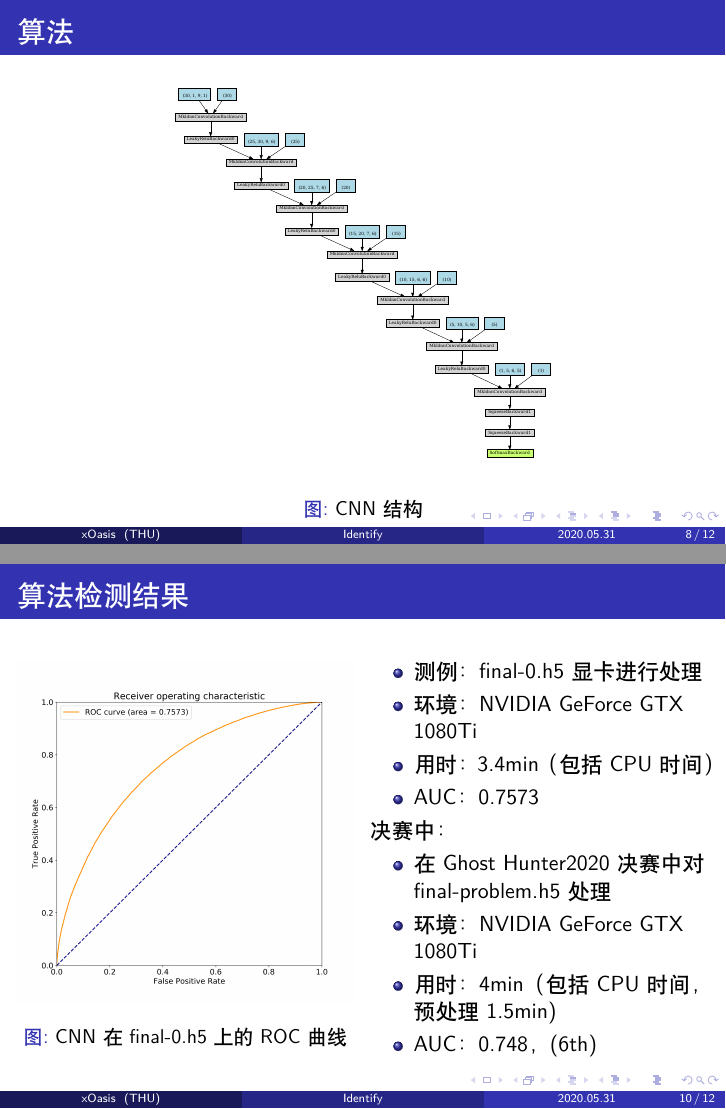
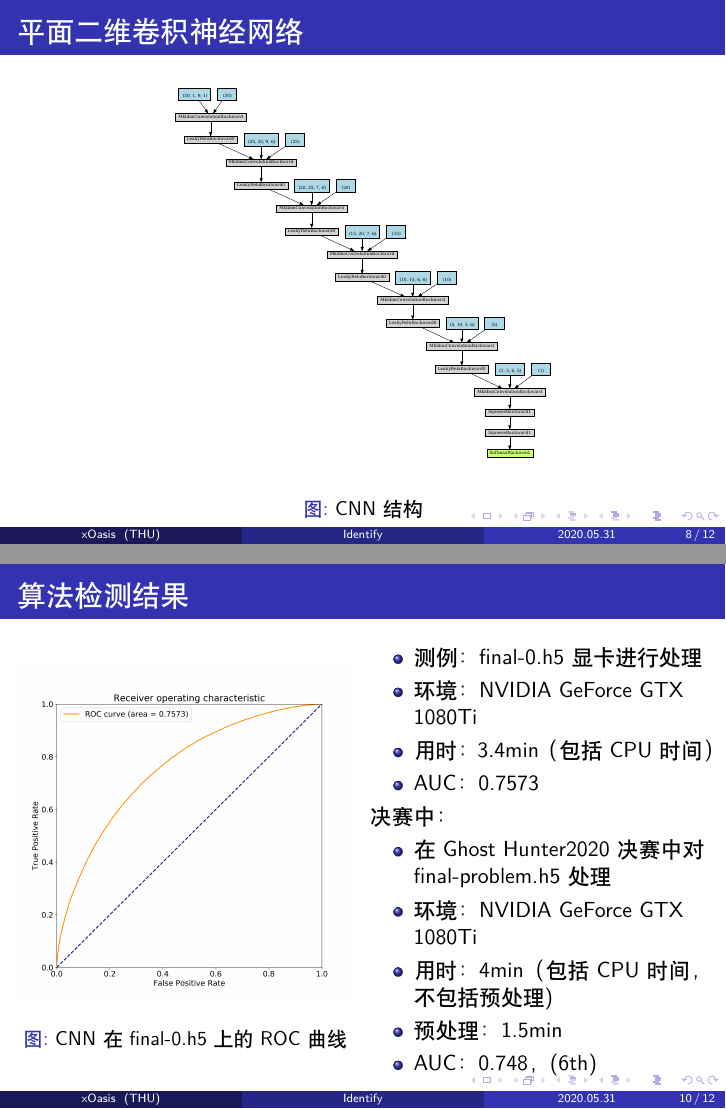
Before and after one commit to dachengx/GhostHunter2, LaTeX slides (Slides/main.tex): pages 18 and 20 of 22, joined at a grey line. Compiled offline with XeLaTeX.

Commit message:
Stable version

```diff
--- a/Slides/main.tex
+++ b/Slides/main.tex
@@ -89,7 +89,7 @@
 \end{frame}
 
 \begin{frame}
-\frametitle{算法}
+\frametitle{平面二维卷积神经网络}
 \begin{figure}[H]
     \centering
     \includegraphics[width=0.6\linewidth]{net.pdf}
@@ -118,7 +118,8 @@
 \begin{itemize}
     \item 在Ghost Hunter2020决赛中对final-problem.h5处理
     \item 环境：NVIDIA GeForce GTX 1080Ti
-    \item 用时：4min（包括CPU时间，预处理1.5min)
+    \item 用时：4min（包括CPU时间，不包括预处理)
+    \item 预处理：1.5min
     \item AUC：0.748，(6th)
 \end{itemize}
 \end{columns}
```
Also changed, not shown: Note/main.tex (+1 -1 lines), Slides/main.tex (2 more changed lines), 1 other file.
